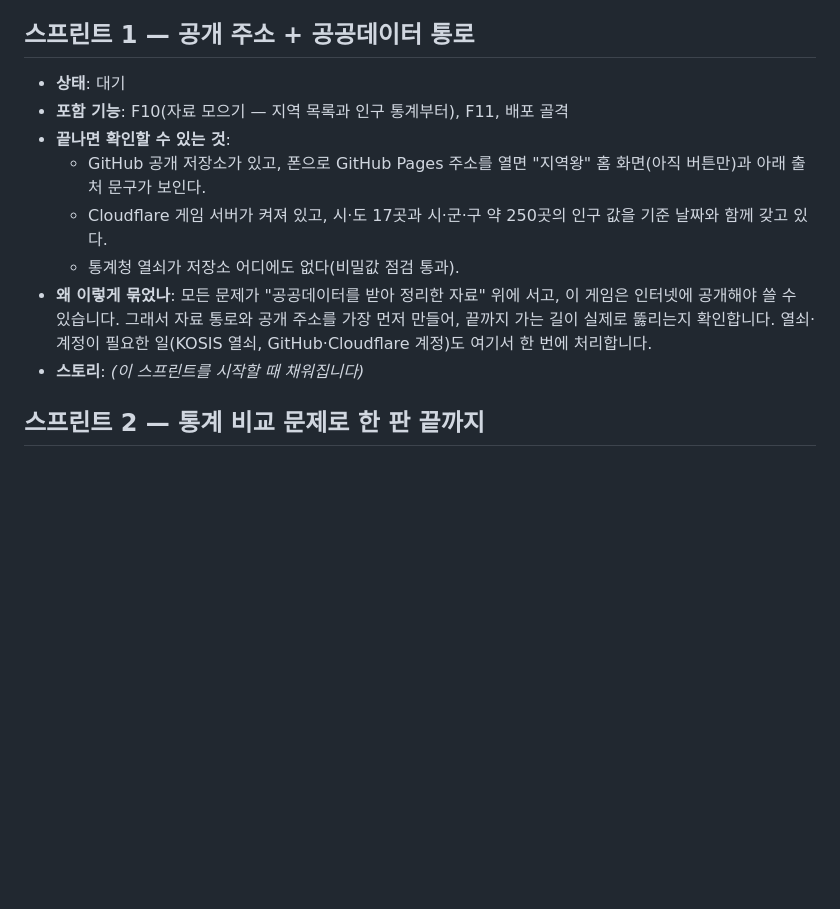
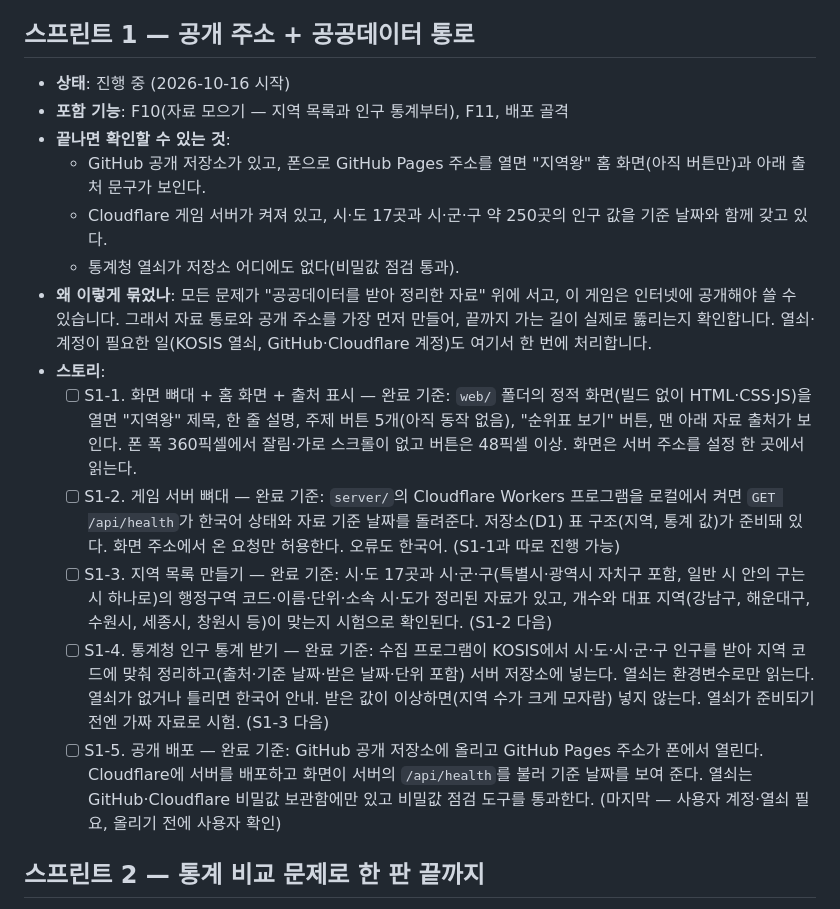
Before and after one commit to gaglegaglegaglee/region-king-quiz, a Markdown page: SPRINTS.md, the part around the change. Drawn GitHub-style; blank space fills up the shorter version.

Commit message:
스프린트 1 스토리 확정·시작
Co-Authored-By: Claude Opus 5.5 <noreply@anthropic.com>

```diff
--- a/SPRINTS.md
+++ b/SPRINTS.md
@@ -14,14 +14,19 @@
 > 스프린트 3까지 끝나면 지도 문제 없이도 **학생들이 폰으로 겨룰 수 있는 게임**이 손에 있습니다.
 
 ## 스프린트 1 — 공개 주소 + 공공데이터 통로
-- **상태**: 대기
+- **상태**: 진행 중 (2026-10-16 시작)
 - **포함 기능**: F10(자료 모으기 — 지역 목록과 인구 통계부터), F11, 배포 골격
 - **끝나면 확인할 수 있는 것**:
   - GitHub 공개 저장소가 있고, 폰으로 GitHub Pages 주소를 열면 "지역왕" 홈 화면(아직 버튼만)과 아래 출처 문구가 보인다.
   - Cloudflare 게임 서버가 켜져 있고, 시·도 17곳과 시·군·구 약 250곳의 인구 값을 기준 날짜와 함께 갖고 있다.
   - 통계청 열쇠가 저장소 어디에도 없다(비밀값 점검 통과).
 - **왜 이렇게 묶었나**: 모든 문제가 "공공데이터를 받아 정리한 자료" 위에 서고, 이 게임은 인터넷에 공개해야 쓸 수 있습니다. 그래서 자료 통로와 공개 주소를 가장 먼저 만들어, 끝까지 가는 길이 실제로 뚫리는지 확인합니다. 열쇠·계정이 필요한 일(KOSIS 열쇠, GitHub·Cloudflare 계정)도 여기서 한 번에 처리합니다.
-- **스토리**: _(이 스프린트를 시작할 때 채워집니다)_
+- **스토리**:
+  - [ ] S1-1. 화면 뼈대 + 홈 화면 + 출처 표시 — 완료 기준: `web/` 폴더의 정적 화면(빌드 없이 HTML·CSS·JS)을 열면 "지역왕" 제목, 한 줄 설명, 주제 버튼 5개(아직 동작 없음), "순위표 보기" 버튼, 맨 아래 자료 출처가 보인다. 폰 폭 360픽셀에서 잘림·가로 스크롤이 없고 버튼은 48픽셀 이상. 화면은 서버 주소를 설정 한 곳에서 읽는다.
+  - [ ] S1-2. 게임 서버 뼈대 — 완료 기준: `server/`의 Cloudflare Workers 프로그램을 로컬에서 켜면 `GET /api/health`가 한국어 상태와 자료 기준 날짜를 돌려준다. 저장소(D1) 표 구조(지역, 통계 값)가 준비돼 있다. 화면 주소에서 온 요청만 허용한다. 오류도 한국어. (S1-1과 따로 진행 가능)
+  - [ ] S1-3. 지역 목록 만들기 — 완료 기준: 시·도 17곳과 시·군·구(특별시·광역시 자치구 포함, 일반 시 안의 구는 시 하나로)의 행정구역 코드·이름·단위·소속 시·도가 정리된 자료가 있고, 개수와 대표 지역(강남구, 해운대구, 수원시, 세종시, 창원시 등)이 맞는지 시험으로 확인된다. (S1-2 다음)
+  - [ ] S1-4. 통계청 인구 통계 받기 — 완료 기준: 수집 프로그램이 KOSIS에서 시·도·시·군·구 인구를 받아 지역 코드에 맞춰 정리하고(출처·기준 날짜·받은 날짜·단위 포함) 서버 저장소에 넣는다. 열쇠는 환경변수로만 읽는다. 열쇠가 없거나 틀리면 한국어 안내. 받은 값이 이상하면(지역 수가 크게 모자람) 넣지 않는다. 열쇠가 준비되기 전엔 가짜 자료로 시험. (S1-3 다음)
+  - [ ] S1-5. 공개 배포 — 완료 기준: GitHub 공개 저장소에 올리고 GitHub Pages 주소가 폰에서 열린다. Cloudflare에 서버를 배포하고 화면이 서버의 `/api/health`를 불러 기준 날짜를 보여 준다. 열쇠는 GitHub·Cloudflare 비밀값 보관함에만 있고 비밀값 점검 도구를 통과한다. (마지막 — 사용자 계정·열쇠 필요, 올리기 전에 사용자 확인)
 
 ## 스프린트 2 — 통계 비교 문제로 한 판 끝까지
 - **상태**: 대기
```
